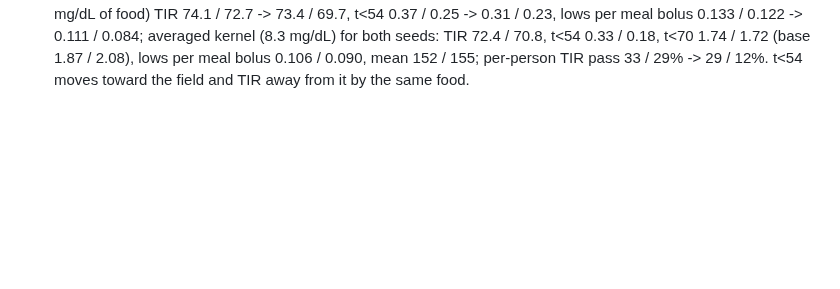
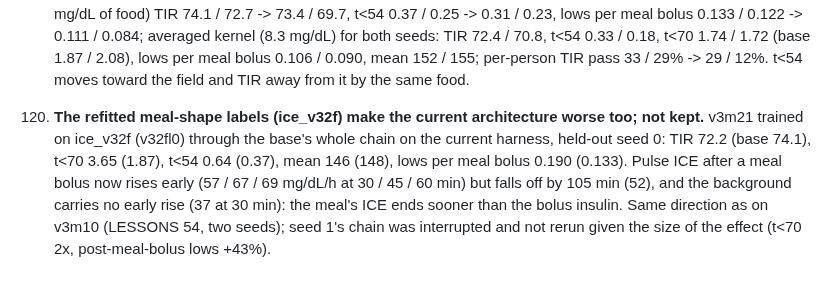
Before and after one commit to loopkitdev/LoopEval, a Markdown page: docs/ice/LESSONS.md, the part around the change. GitHub-like rendering; blank space fills up the shorter version.

Commit message:
ice: lesson 120 (refitted meal labels worse on current architecture)
Co-Authored-By: Claude Opus 5.5 (1M context) <noreply@anthropic.com>
Claude-Session: https://claude.ai/code/session_01ALmkCmbTibeqF2qmwFE7ZE

```diff
--- a/docs/ice/LESSONS.md
+++ b/docs/ice/LESSONS.md
@@ -1126,3 +1126,9 @@ Method lessons from building the ICE generator. Each one cost time; the run dire
     mg/dL) for both seeds: TIR 72.4 / 70.8, t<54 0.33 / 0.18, t<70 1.74 / 1.72 (base 1.87 / 2.08), lows per meal bolus 0.106 /
     0.090, mean 152 / 155; per-person TIR pass 33 / 29% -> 29 / 12%. t<54 moves toward the field and TIR away from it by the
     same food.
+120. **The refitted meal-shape labels (ice_v32f) make the current architecture worse too; not kept.** v3m21 trained on
+    ice_v32f (v32fl0) through the base's whole chain on the current harness, held-out seed 0: TIR 72.2 (base 74.1), t<70
+    3.65 (1.87), t<54 0.64 (0.37), mean 146 (148), lows per meal bolus 0.190 (0.133). Pulse ICE after a meal bolus now rises
+    early (57 / 67 / 69 mg/dL/h at 30 / 45 / 60 min) but falls off by 105 min (52), and the background carries no early rise
+    (37 at 30 min): the meal's ICE ends sooner than the bolus insulin. Same direction as on v3m10 (LESSONS 54, two seeds);
+    seed 1's chain was interrupted and not rerun given the size of the effect (t<70 2x, post-meal-bolus lows +43%).
```
